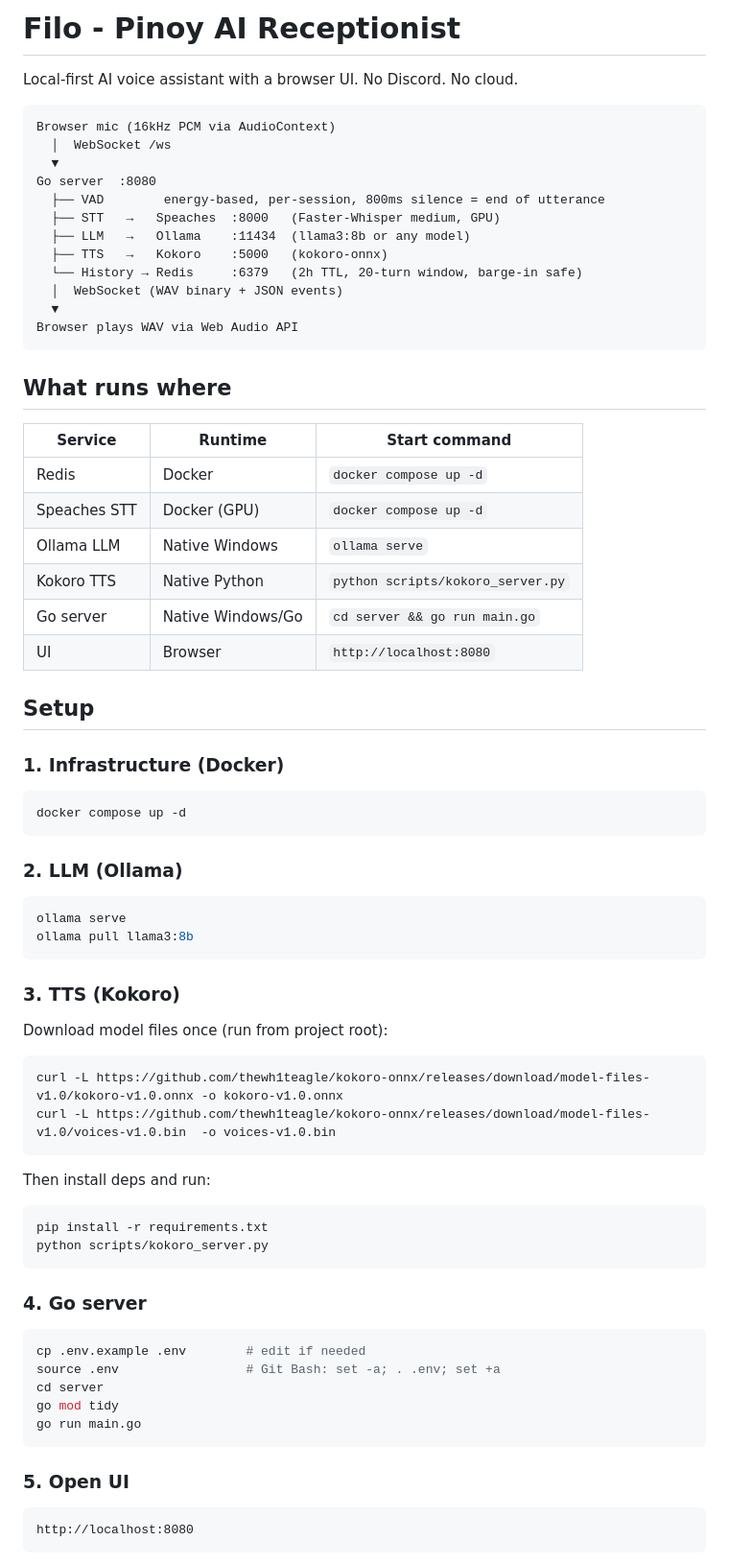
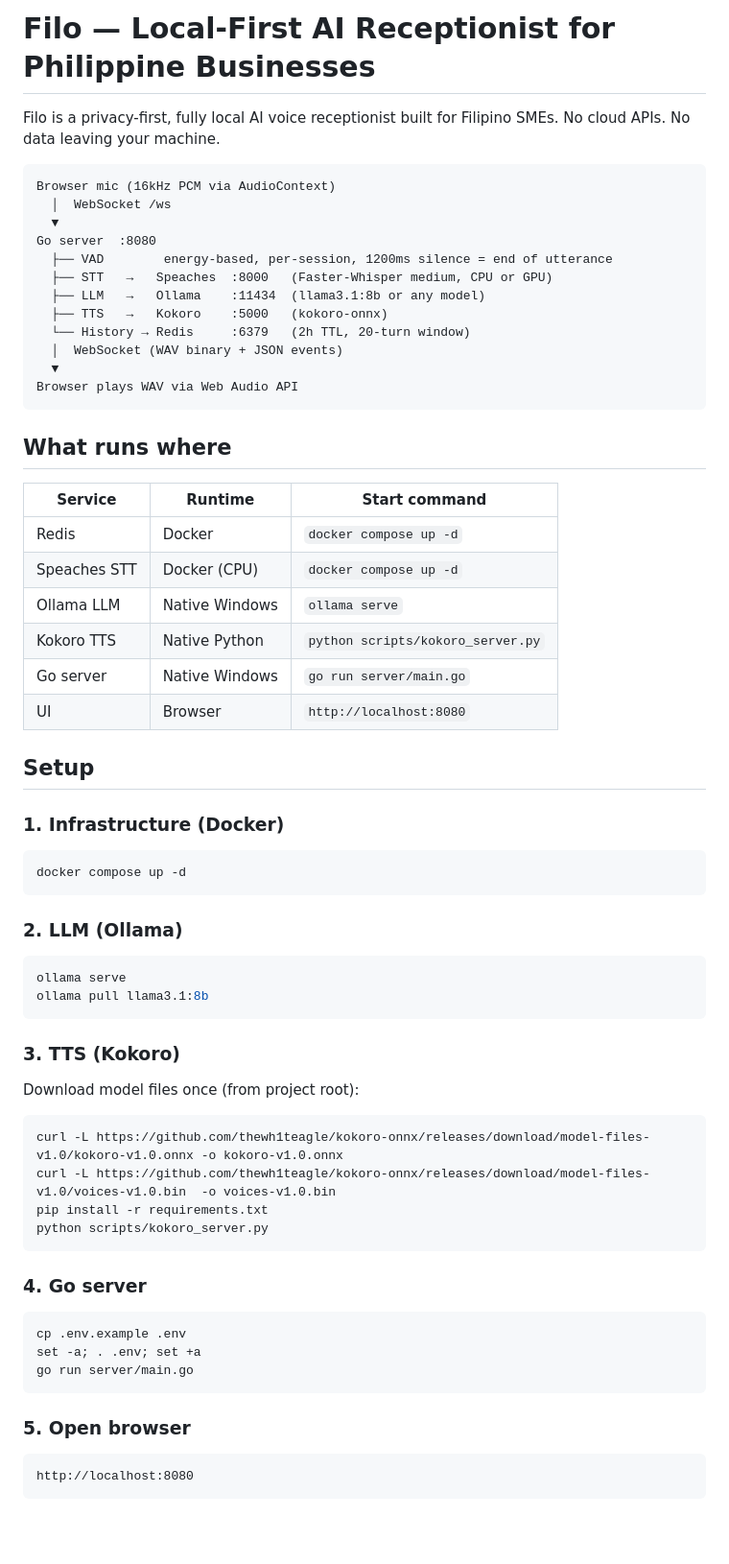
Before and after one commit to icporcincula/filo-pinoy-ai-receptionist, a Markdown page: README.md, the part around one of its changes. Shown at 96% size. Rendered like a GitHub page; blank space fills up the shorter version.

````diff
--- a/README.md
+++ b/README.md
@@ -1,17 +1,17 @@
-# Filo - Pinoy AI Receptionist
+# Filo — Local-First AI Receptionist for Philippine Businesses
 
-Local-first AI voice assistant with a browser UI. No Discord. No cloud.
+Filo is a privacy-first, fully local AI voice receptionist built for Filipino SMEs. No cloud APIs. No data leaving your machine.
 
 ```
 Browser mic (16kHz PCM via AudioContext)
   │  WebSocket /ws
   ▼
 Go server  :8080
-  ├── VAD        energy-based, per-session, 800ms silence = end of utterance
-  ├── STT   →   Speaches  :8000   (Faster-Whisper medium, GPU)
-  ├── LLM   →   Ollama    :11434  (llama3:8b or any model)
+  ├── VAD        energy-based, per-session, 1200ms silence = end of utterance
+  ├── STT   →   Speaches  :8000   (Faster-Whisper medium, CPU or GPU)
+  ├── LLM   →   Ollama    :11434  (llama3.1:8b or any model)
   ├── TTS   →   Kokoro    :5000   (kokoro-onnx)
-  └── History → Redis     :6379   (2h TTL, 20-turn window, barge-in safe)
+  └── History → Redis     :6379   (2h TTL, 20-turn window)
   │  WebSocket (WAV binary + JSON events)
   ▼
 Browser plays WAV via Web Audio API
@@ -19,58 +19,45 @@ Browser plays WAV via Web Audio API
 
 ## What runs where
 
-| Service      | Runtime            | Start command                        |
-|--------------|--------------------|--------------------------------------|
-| Redis        | Docker             | `docker compose up -d`               |
-| Speaches STT | Docker (GPU)       | `docker compose up -d`               |
-| Ollama LLM   | Native Windows     | `ollama serve`                       |
-| Kokoro TTS   | Native Python      | `python scripts/kokoro_server.py`    |
-| Go server    | Native Windows/Go  | `cd server && go run main.go`        |
-| UI           | Browser            | `http://localhost:8080`              |
+| Service      | Runtime        | Start command                     |
+|--------------|----------------|-----------------------------------|
+| Redis        | Docker         | `docker compose up -d`            |
+| Speaches STT | Docker (CPU)   | `docker compose up -d`            |
+| Ollama LLM   | Native Windows | `ollama serve`                    |
+| Kokoro TTS   | Native Python  | `python scripts/kokoro_server.py` |
+| Go server    | Native Windows | `go run server/main.go`           |
+| UI           | Browser        | `http://localhost:8080`           |
 
 ## Setup
 
 ### 1. Infrastructure (Docker)
-
 ```bash
 docker compose up -d
 ```
 
 ### 2. LLM (Ollama)
-
 ```bash
 ollama serve
-ollama pull llama3:8b
+ollama pull llama3.1:8b
 ```
 
 ### 3. TTS (Kokoro)
-
-Download model files once (run from project root):
-
+Download model files once (from project root):
 ```bash
 curl -L https://github.com/thewh1teagle/kokoro-onnx/releases/download/model-files-v1.0/kokoro-v1.0.onnx -o kokoro-v1.0.onnx
 curl -L https://github.com/thewh1teagle/kokoro-onnx/releases/download/model-files-v1.0/voices-v1.0.bin  -o voices-v1.0.bin
-```
-
-Then install deps and run:
-
-```bash
 pip install -r requirements.txt
 python scripts/kokoro_server.py
 ```
 
 ### 4. Go server
-
 ```bash
-cp .env.example .env        # edit if needed
-source .env                 # Git Bash: set -a; . .env; set +a
-cd server
-go mod tidy
-go run main.go
+cp .env.example .env
+set -a; . .env; set +a
+go run server/main.go
 ```
 
-### 5. Open UI
-
+### 5. Open browser
 ```
 http://localhost:8080
 ```
````
Also changed, not shown: other parts of README.md (+53 -11 lines).
